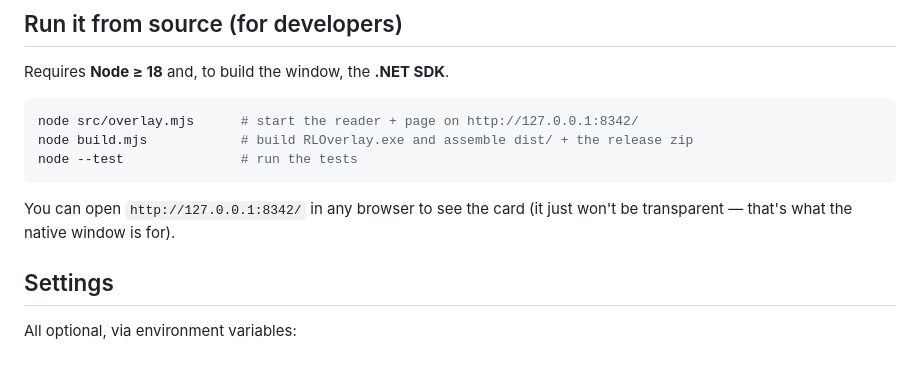
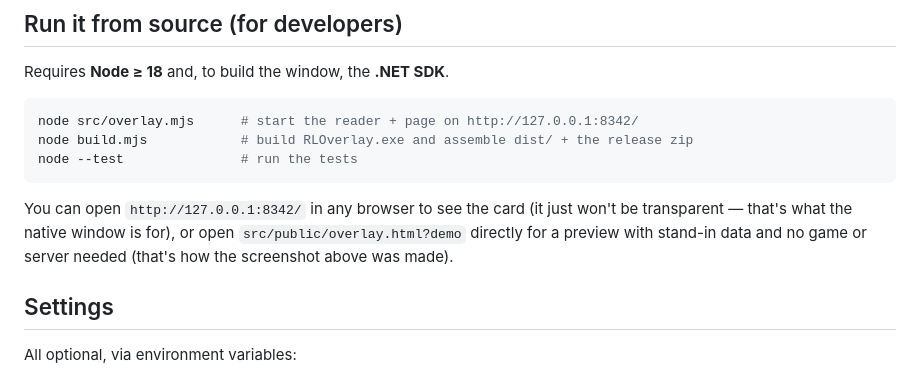
Before and after one commit to HilsenFar/rl-rank-overlay, a Markdown page: README.md, the part around one of its changes. Drawn GitHub-style.

Commit message:
Add overlay screenshot + browser preview mode
docs/overlay.png shows both teams' ranks over a match. overlay.html?demo
renders the card with stand-in data and no game/server, for previewing and
for producing the screenshot.

Co-Authored-By: Claude Fable 5 <noreply@anthropic.com>

````diff
--- a/README.md
+++ b/README.md
@@ -63,7 +63,9 @@ node --test               # run the tests
 ```
 
 You can open `http://127.0.0.1:8342/` in any browser to see the card (it just
-won't be transparent — that's what the native window is for).
+won't be transparent — that's what the native window is for), or open
+`src/public/overlay.html?demo` directly for a preview with stand-in data and no
+game or server needed (that's how the screenshot above was made).
 
 ## Settings
 
````
Also changed, not shown: other parts of README.md (+1 -1 lines), docs/overlay.png (added), 2 other files.
